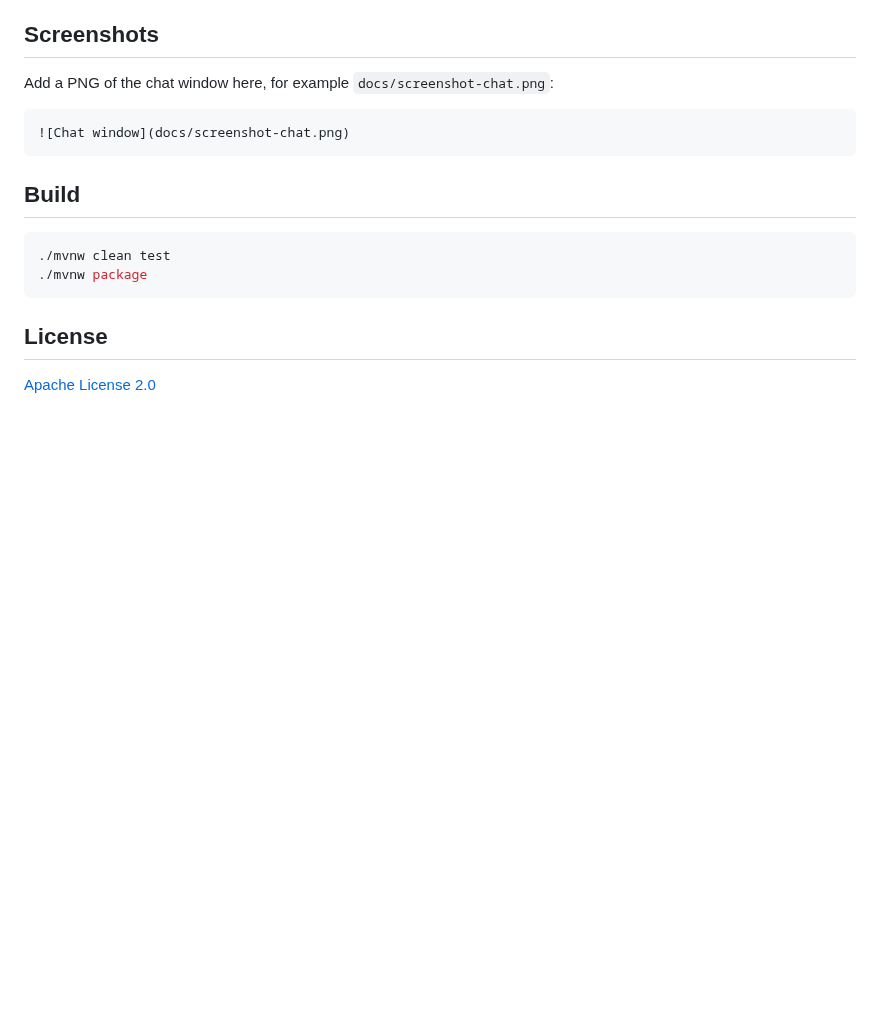
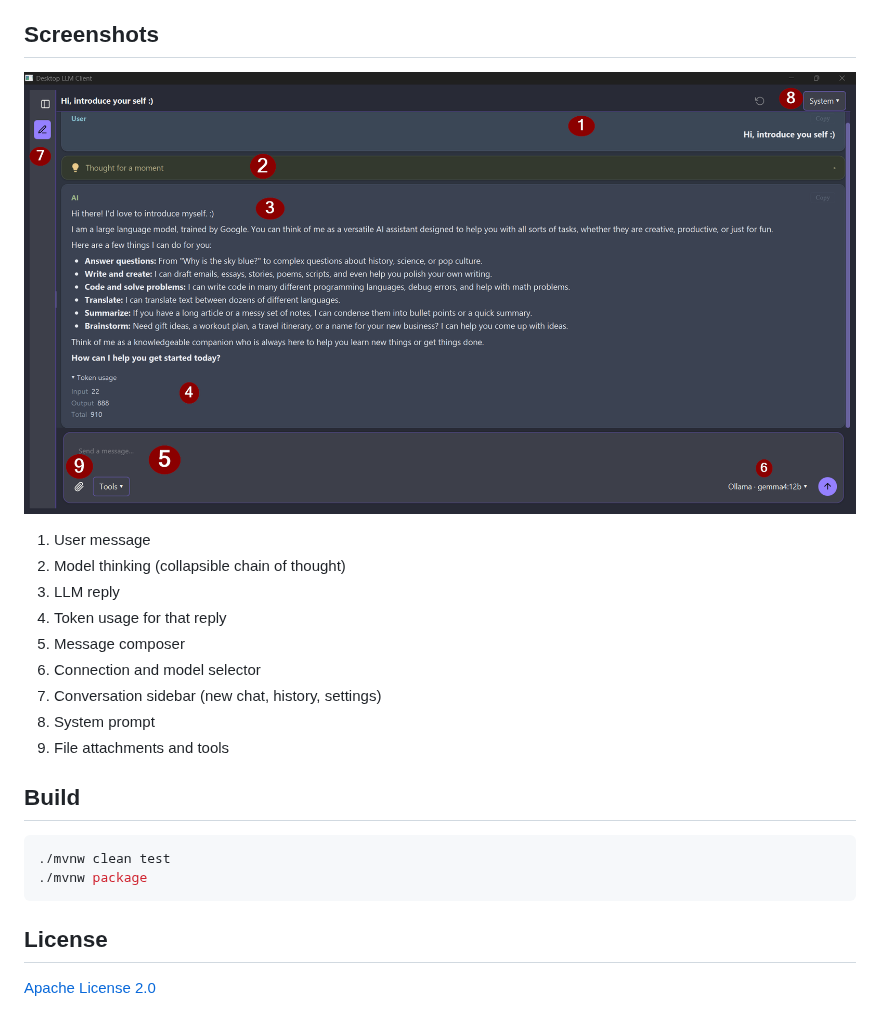
Before and after one commit to przemSzer/Desktop-LLM-Client, a Markdown page: README.md, the part around the change. Drawn GitHub-style; pictures changed too: docs/img.png (added); blank space fills up the shorter version.

Commit message:
Screenshot of a app added

````diff
--- a/README.md
+++ b/README.md
@@ -80,11 +80,17 @@ Provided **as-is** under Apache 2.0.
 
 ## Screenshots
 
-Add a PNG of the chat window here, for example `docs/screenshot-chat.png`:
+![img.png](docs/img.png)
 
-```markdown
-![Chat window](docs/screenshot-chat.png)
-```
+1. User message
+2. Model thinking (collapsible chain of thought)
+3. LLM reply
+4. Token usage for that reply
+5. Message composer
+6. Connection and model selector
+7. Conversation sidebar (new chat, history, settings)
+8. System prompt
+9. File attachments and tools
 
 ## Build
 
````
